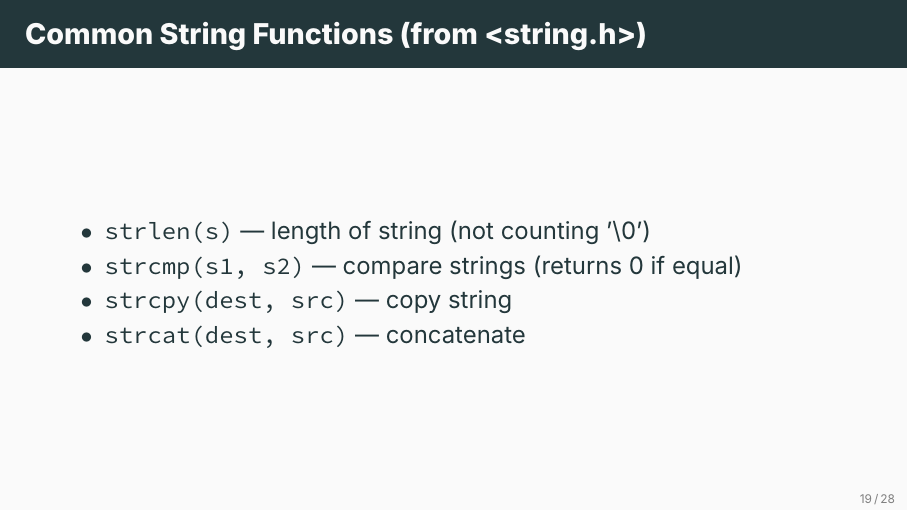
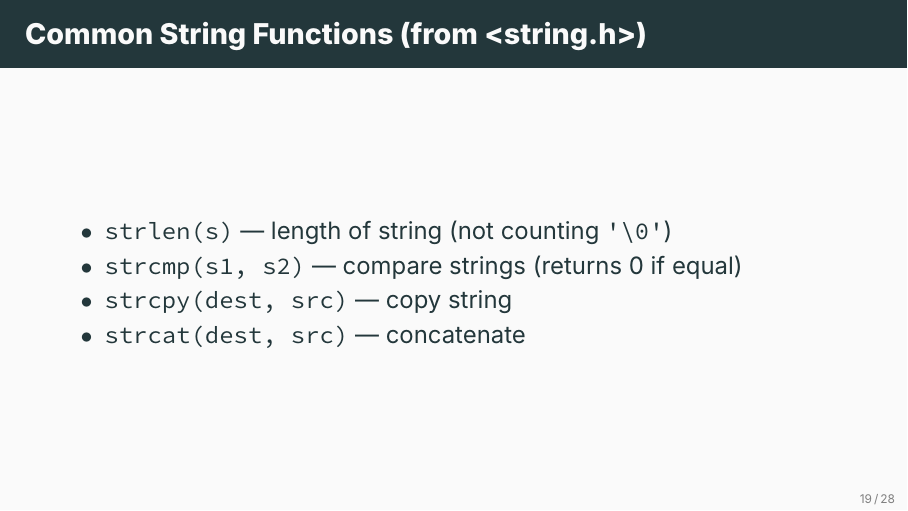
Before and after one commit to ami-null/c-course, LaTeX slides (07_array-string/07_array-string.tex): page 24 of 35. Compiled offline with XeLaTeX; a missing font is replaced by an installed copy or a similar font.

Commit message:
minor fixes in single quotes

```diff
--- a/07_array-string/07_array-string.tex
+++ b/07_array-string/07_array-string.tex
@@ -246,7 +246,7 @@ Note: individual characters denoted by single quotes, whereas strings are denote
 
     \begin{frame}{Common String Functions (from <string.h>)}
         \begin{itemize}
-            \item \texttt{strlen(s)} — length of string (not counting '\textbackslash0')
+            \item \texttt{strlen(s)} — length of string (not counting \texttt{'\textbackslash0'})
             \item \texttt{strcmp(s1, s2)} — compare strings (returns 0 if equal)
             \item \texttt{strcpy(dest, src)} — copy string
             \item \texttt{strcat(dest, src)} — concatenate
```
Also changed, not shown: 07_array-string/07_array-string.pdf, 07_array-string/07_array-string.tex (2 more changed lines).
